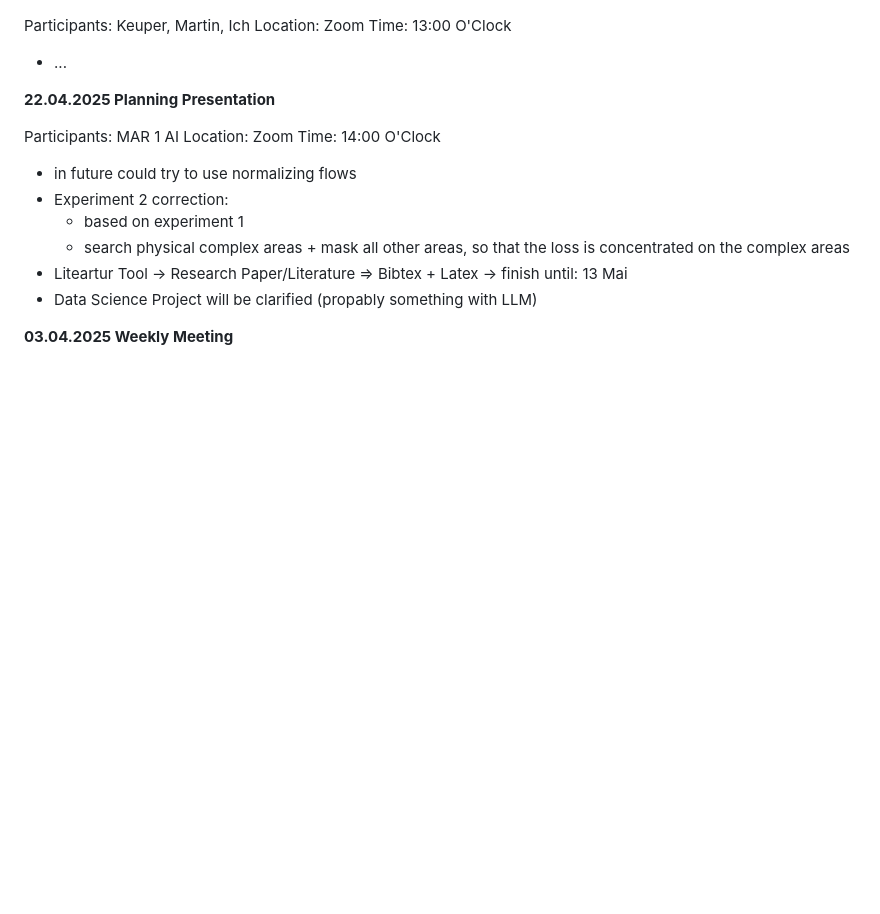
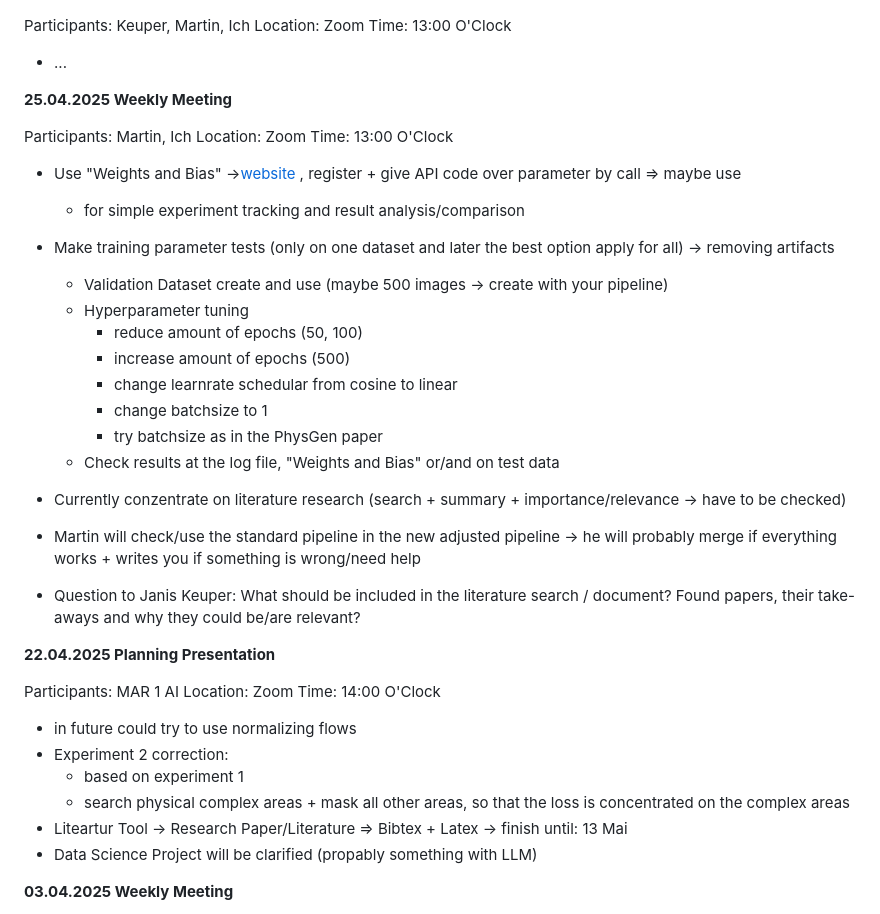
Before and after one commit to xXAI-botXx/Master-Exam, a Markdown page: README.md, the part around the change printed below. Drawn GitHub-style; blank space fills up the shorter version.

Commit message:
Added new meeting results

```diff
--- a/README.md
+++ b/README.md
@@ -1146,6 +1146,30 @@ Location: Zoom
 Time: 13:00 O'Clock
 
 - ...
+
+
+
+**25.04.2025 Weekly Meeting**
+
+Participants: Martin, Ich
+Location: Zoom
+Time: 13:00 O'Clock
+
+- Use "Weights and Bias" ->[website](https://wandb.ai/site/) , register + give API code over parameter by call => maybe use
+  - for simple experiment tracking and result analysis/comparison
+
+- Make training parameter tests (only on one dataset and later the best option apply for all) -> removing artifacts
+  - Validation Dataset create and use (maybe 500 images -> create with your pipeline)
+  - Hyperparameter tuning
+    - reduce amount of epochs (50, 100)
+    - increase amount of epochs (500)
+    - change learnrate schedular from cosine to linear
+    - change batchsize to 1
+    - try batchsize as in the PhysGen paper
+  - Check results at the log file, "Weights and Bias" or/and on test data
+- Currently conzentrate on literature research (search + summary + importance/relevance -> have to be checked)
+- Martin will check/use the standard pipeline in the new adjusted pipeline -> he will probably merge if everything works + writes you if something is wrong/need help
+- Question to Janis Keuper: What should be included in the literature search / document? Found papers, their take-aways and why they could be/are relevant?
 
 
 
```
Also changed, not shown: other parts of README.md (+1 -1 lines).
